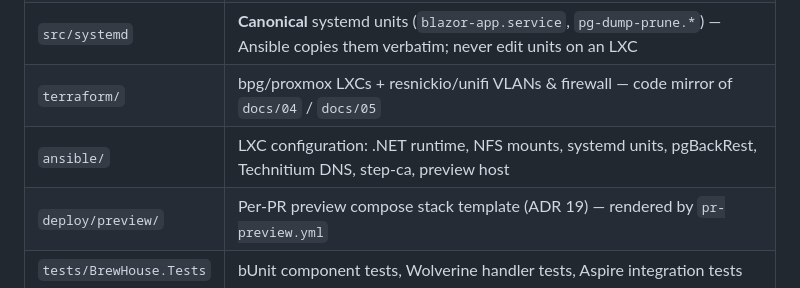
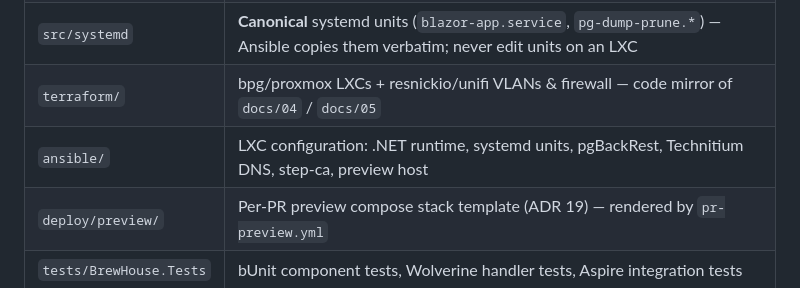
Before and after one commit to glensouza/enterprise-homelab-template, a Markdown page: CLAUDE.md, the part around the change. Rendered like a GitHub page.

```diff
--- a/CLAUDE.md
+++ b/CLAUDE.md
@@ -44,7 +44,7 @@ This is a production-grade template for hosting **.NET 10 Blazor Server** apps o
 | `src/BrewHouse.AppHost` | .NET Aspire orchestration host — entry point for local dev; provisions all backing containers |
 | `src/systemd` | **Canonical** systemd units (`blazor-app.service`, `pg-dump-prune.*`) — Ansible copies them verbatim; never edit units on an LXC |
 | `terraform/` | bpg/proxmox LXCs + resnickio/unifi VLANs & firewall — code mirror of `docs/04` / `docs/05` |
-| `ansible/` | LXC configuration: .NET runtime, NFS mounts, systemd units, pgBackRest, Technitium DNS, step-ca, preview host |
+| `ansible/` | LXC configuration: .NET runtime, systemd units, pgBackRest, Technitium DNS, step-ca, preview host |
 | `deploy/preview/` | Per-PR preview compose stack template (ADR 19) — rendered by `pr-preview.yml` |
 | `tests/BrewHouse.Tests` | bUnit component tests, Wolverine handler tests, Aspire integration tests |
 
```
Also changed, not shown: docs/04-lxc-provisioning.md (+7 -9 lines), docs/08-infrastructure-as-code.md (+1 -1 lines).
